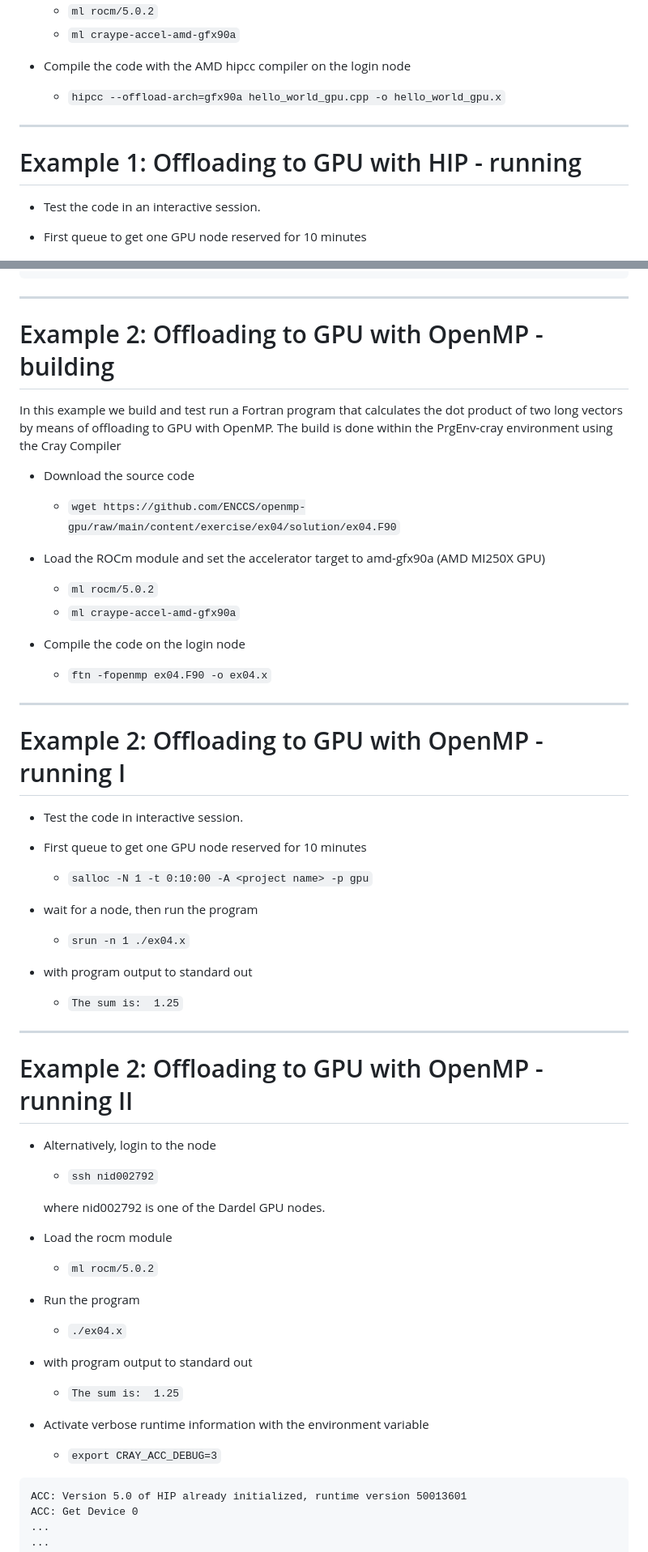
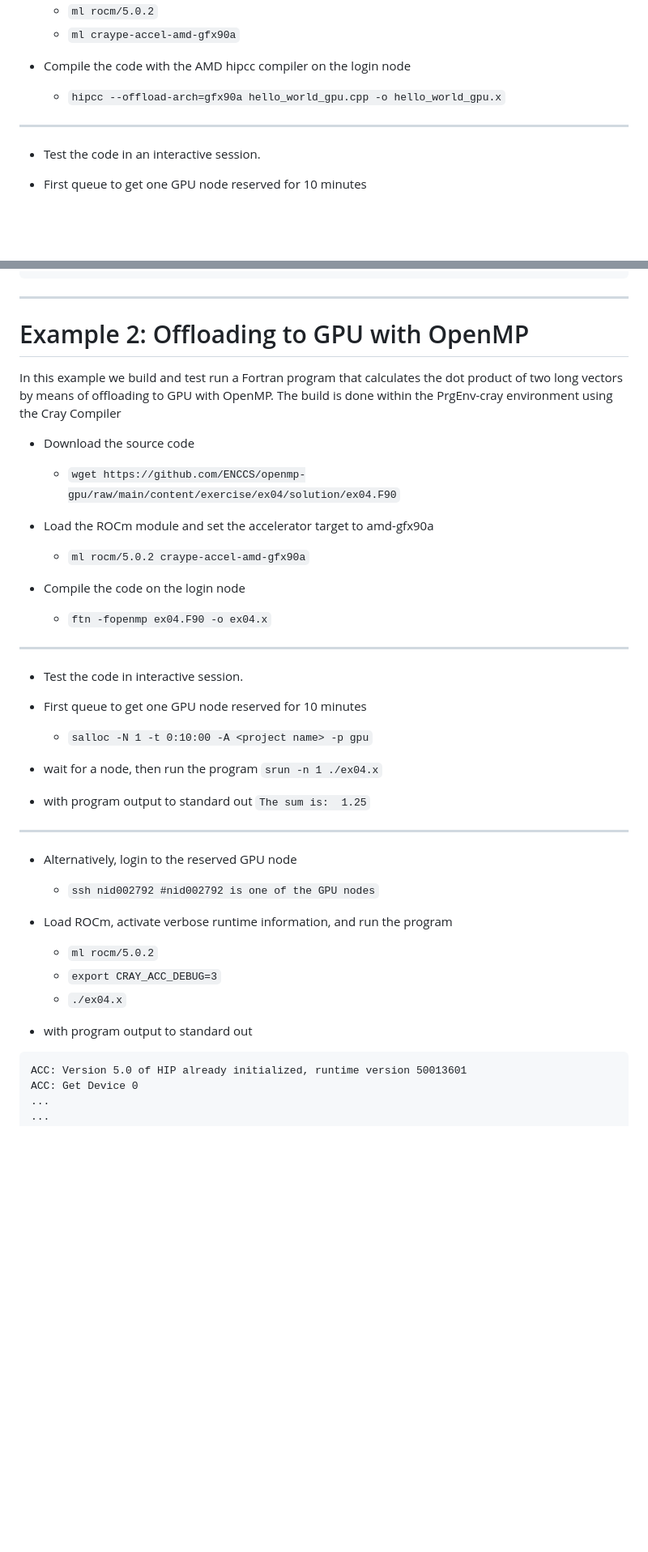
Before and after one commit to PDC-support/pdc-intro, a Markdown page: PITCHME.md, 2 parts joined by grey strips. Shown at 81% size. GitHub-like rendering; blank space fills up the shorter version.

Commit message:
Building on GPUs, revised examples

````diff
--- a/PITCHME.md
+++ b/PITCHME.md
@@ -1878,8 +1876,6 @@ Build and test run a Hello World C++ code which offloads to GPU via the heteroge
 
 ---
 
-# Example 1: Offloading to GPU with HIP - running
-
 * Test the code in an interactive session.
 
 * First queue to get one GPU node reserved for 10 minutes
@@ -1898,57 +1894,41 @@
 
 ---
 
-# Example 2: Offloading to GPU with OpenMP - building
-
-In this example we build and test run a Fortran program that calculates the
-dot product of two long vectors by means of offloading to GPU with OpenMP.
-The build is done within the PrgEnv-cray environment using the Cray Compiler
+# Example 2: Offloading to GPU with OpenMP
+
+In this example we build and test run a Fortran program that calculates the dot product of two long vectors by means of offloading to GPU with OpenMP. The build is done within the PrgEnv-cray environment using the Cray Compiler
 
 * Download the source code
     - ``wget https://github.com/ENCCS/openmp-gpu/raw/main/content/exercise/ex04/solution/ex04.F90``
 
-* Load the ROCm module and set the accelerator target to amd-gfx90a (AMD MI250X GPU)
-    - ``ml rocm/5.0.2``
-    - ``ml craype-accel-amd-gfx90a``
+* Load the ROCm module and set the accelerator target to amd-gfx90a
+    - ``ml rocm/5.0.2 craype-accel-amd-gfx90a``
 
 * Compile the code on the login node
     - ``ftn -fopenmp ex04.F90 -o ex04.x``
 
 ---
 
-# Example 2: Offloading to GPU with OpenMP - running I
-
 * Test the code in interactive session.
 
 * First queue to get one GPU node reserved for 10 minutes
     - ``salloc -N 1 -t 0:10:00 -A <project name> -p gpu``
 
-* wait for a node, then run the program
-    - ``srun -n 1 ./ex04.x``
+* wait for a node, then run the program ``srun -n 1 ./ex04.x``
+
+* with program output to standard out ``The sum is:  1.25``
+
+---
+
+* Alternatively, login to the reserved GPU node
+    - ``ssh nid002792 #nid002792 is one of the GPU nodes``
+
+* Load ROCm, activate verbose runtime information, and run the program
+    - ``ml rocm/5.0.2``
+    - ``export CRAY_ACC_DEBUG=3``
+    - ``./ex04.x``
 
 * with program output to standard out
-    - ``The sum is:  1.25``
-
----
-
-# Example 2: Offloading to GPU with OpenMP - running II
-
-* Alternatively, login to the node
-    - ``ssh nid002792``
-
-  where nid002792 is one of the Dardel GPU nodes.
-
-* Load the rocm module
-    - ``ml rocm/5.0.2``
-
-* Run the program
-    - ``./ex04.x``
-
-* with program output to standard out
-    - ``The sum is:  1.25``
-
-* Activate verbose runtime information with the environment variable
-    - ``export CRAY_ACC_DEBUG=3``
 
 ```
 ACC: Version 5.0 of HIP already initialized, runtime version 50013601
````
Also changed, not shown: other parts of PITCHME.md (+2 -4 lines), episodes/compile-on-gpu.md (+12 -32 lines).
